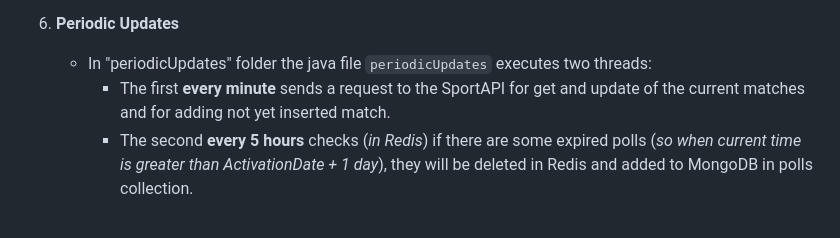
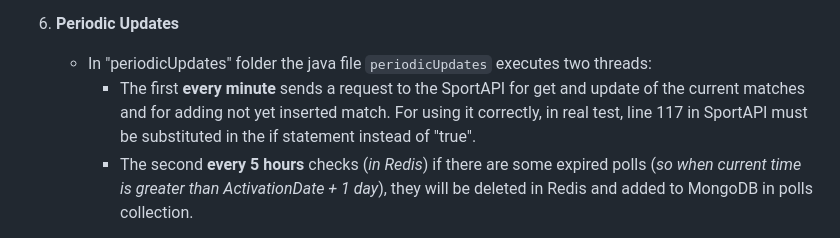
Before and after one commit to Tave21/Computer-Engineering-UniPi, a Markdown page: README.md, the part around the change. GitHub-like rendering.

```diff
--- a/README.md
+++ b/README.md
@@ -45,7 +45,7 @@ BeansBet is a betting application that enables users to place bets on their favo
 
 6. **Periodic Updates**
     - In "periodicUpdates" folder the java file `periodicUpdates` executes two threads:
-      - The first **every minute** sends a request to the SportAPI for get and update of the current matches and for adding not yet inserted match.
+      - The first **every minute** sends a request to the SportAPI for get and update of the current matches and for adding not yet inserted match. For using it correctly, in real test, line 117 in SportAPI must be substituted in the if statement instead of "true".
       - The second **every 5 hours** checks (*in Redis*) if there are some expired polls (*so when current time is greater than ActivationDate + 1 day*), they will be deleted in Redis and added to MongoDB in polls collection.
 
 7. **Customer**
```
